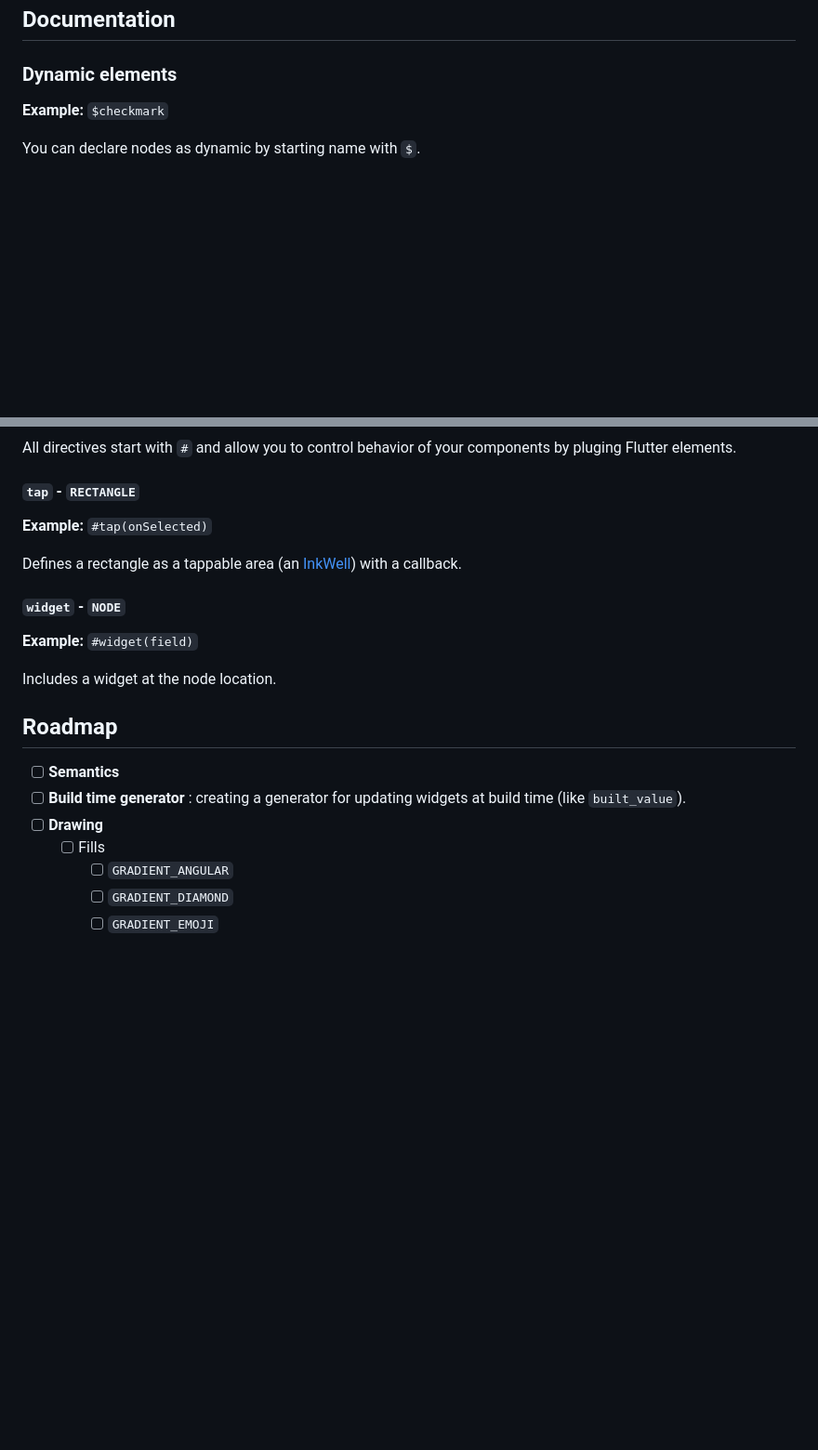
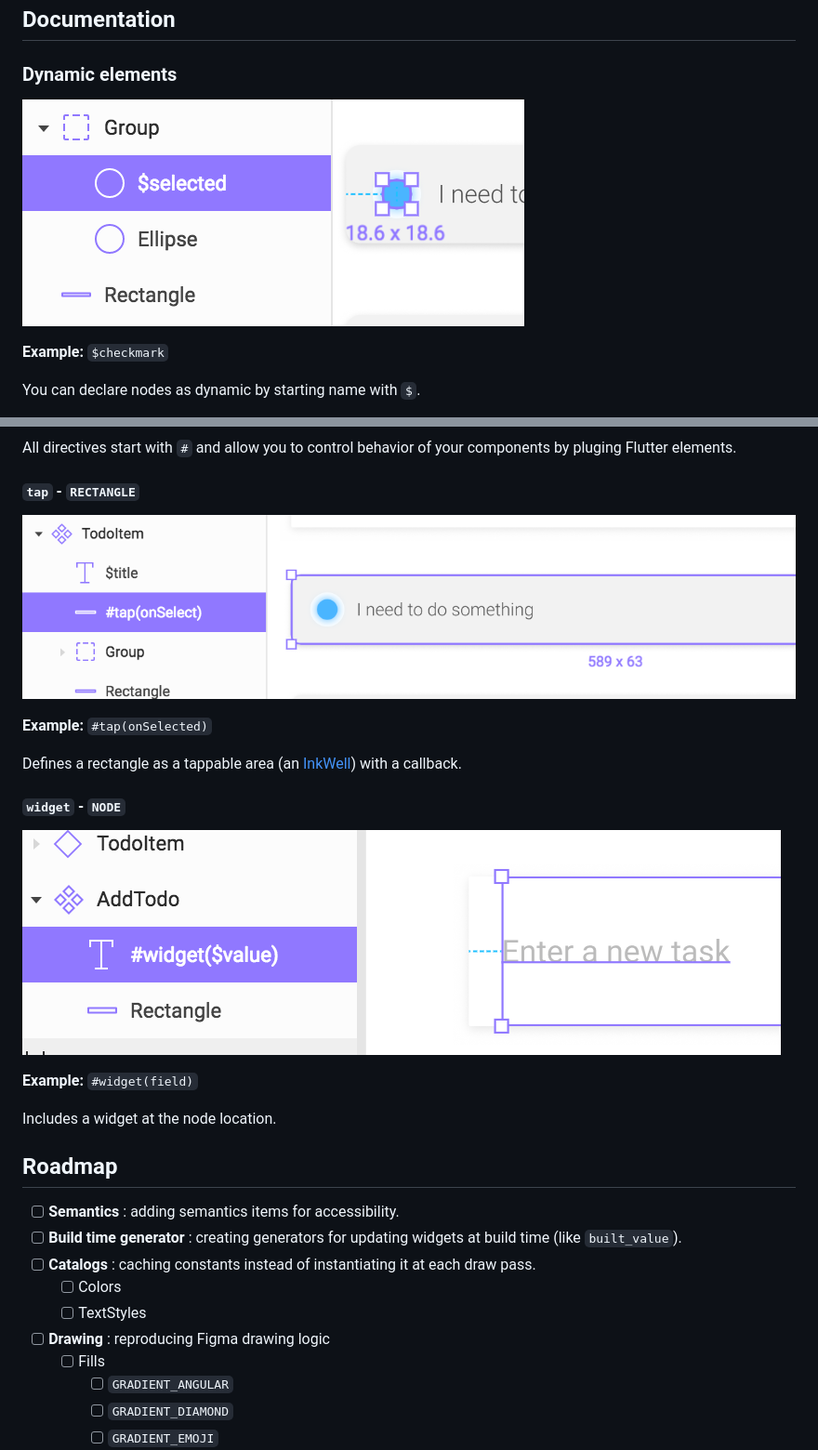
Before and after one commit to aloisdeniel/figma-to-flutter, a Markdown page: README.md, 2 parts joined by grey strips. Shown: that part at 93% size. GitHub-like rendering; pictures changed too: docs/directive-tap.png (added), docs/directive-widget.png (added), docs/dynamic.png (added); blank space fills up the shorter version.

Commit message:
Added illustrations.

```diff
--- a/README.md
+++ b/README.md
@@ -11,6 +11,8 @@ The easiest way is to use the [online tool](http://aloisdeniel.github.com/figma-
 ## Documentation
 
 ### Dynamic elements
+
+![dynamic](docs/dynamic.png)
 
 **Example:** `$checkmark`
 
@@ -31,11 +33,15 @@ All directives start with `#` and allow you to control behavior of your componen
 
 #### `tap` - `RECTANGLE`
 
+![tap](docs/directive-tap.png)
+
 **Example:** `#tap(onSelected)`
 
 Defines a rectangle as a tappable area (an [InkWell](https://docs.flutter.io/flutter/material/InkWell-class.html)) with a callback.
 
 #### `widget` - `NODE`
+
+![tap](docs/directive-widget.png)
 
 **Example:** `#widget(field)`
 
@@ -44,9 +50,12 @@ Includes a widget at the node location.
 
 ## Roadmap
 
-- [ ] **Semantics**
-- [ ] **Build time generator** : creating a generator for updating widgets at build time (like `built_value`).
-- [ ] **Drawing**
+- [ ] **Semantics** : adding semantics items for accessibility.
+- [ ] **Build time generator** : creating generators for updating widgets at build time (like `built_value`).
+- [ ] **Catalogs** : caching constants instead of instantiating it at each draw pass.
+    - [ ] Colors
+    - [ ] TextStyles
+- [ ] **Drawing** : reproducing Figma drawing logic
     - [ ] Fills
         - [ ] `GRADIENT_ANGULAR`
         - [ ] `GRADIENT_DIAMOND`
```
